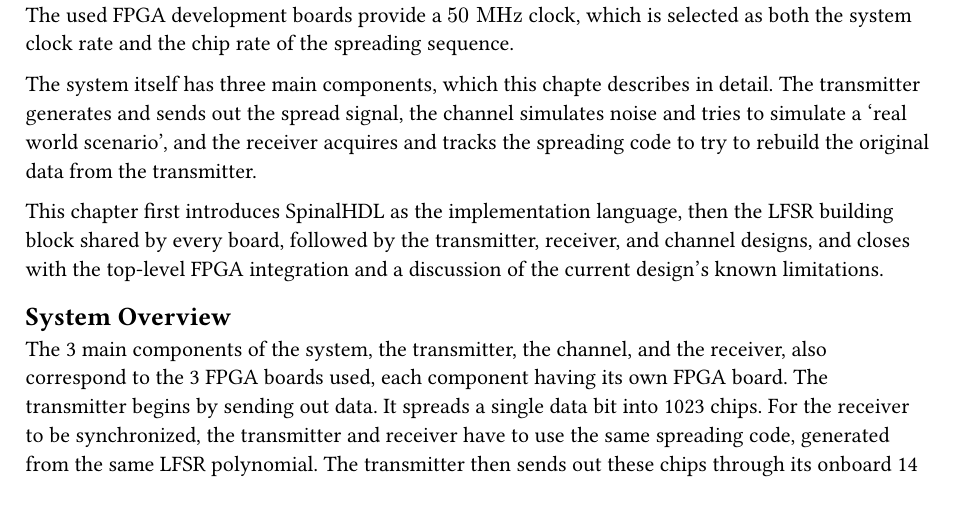
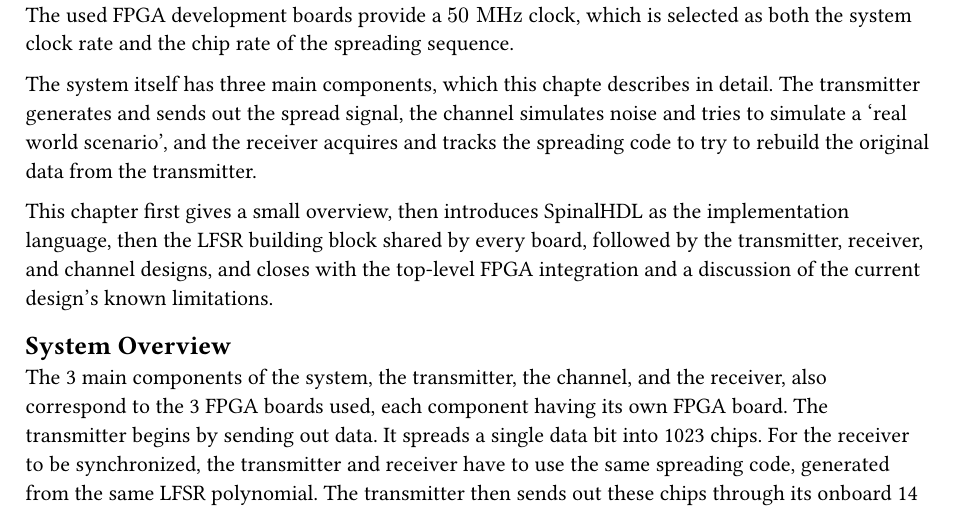
Before and after one commit to fredowski/spreads, a Typst document (documentation/chapters/system_design.typ): part of page 1 of 6, cut so that both start at the same text. Compiled offline with Typst 0.15.

Commit message:
Fix proper order of topics in chapter

```diff
--- a/documentation/chapters/system_design.typ
+++ b/documentation/chapters/system_design.typ
@@ -4,7 +4,7 @@ The used FPGA development boards provide a $50 "MHz"$ clock, which is selected a
 
 The system itself has three main components, which this chapte describes in detail. The transmitter generates and sends out the spread signal, the channel simulates noise and tries to simulate a 'real world scenario', and the receiver acquires and tracks the spreading code to try to rebuild the original data from the transmitter.
 
-This chapter first introduces SpinalHDL as the implementation language, then the LFSR building block shared by every board, followed by the transmitter, receiver, and channel designs, and closes with the top-level FPGA integration and a discussion of the current design's known limitations.
+This chapter first gives a small overview, then introduces SpinalHDL as the implementation language, then the LFSR building block shared by every board, followed by the transmitter, receiver, and channel designs, and closes with the top-level FPGA integration and a discussion of the current design's known limitations.
 
 == System Overview
 
```
